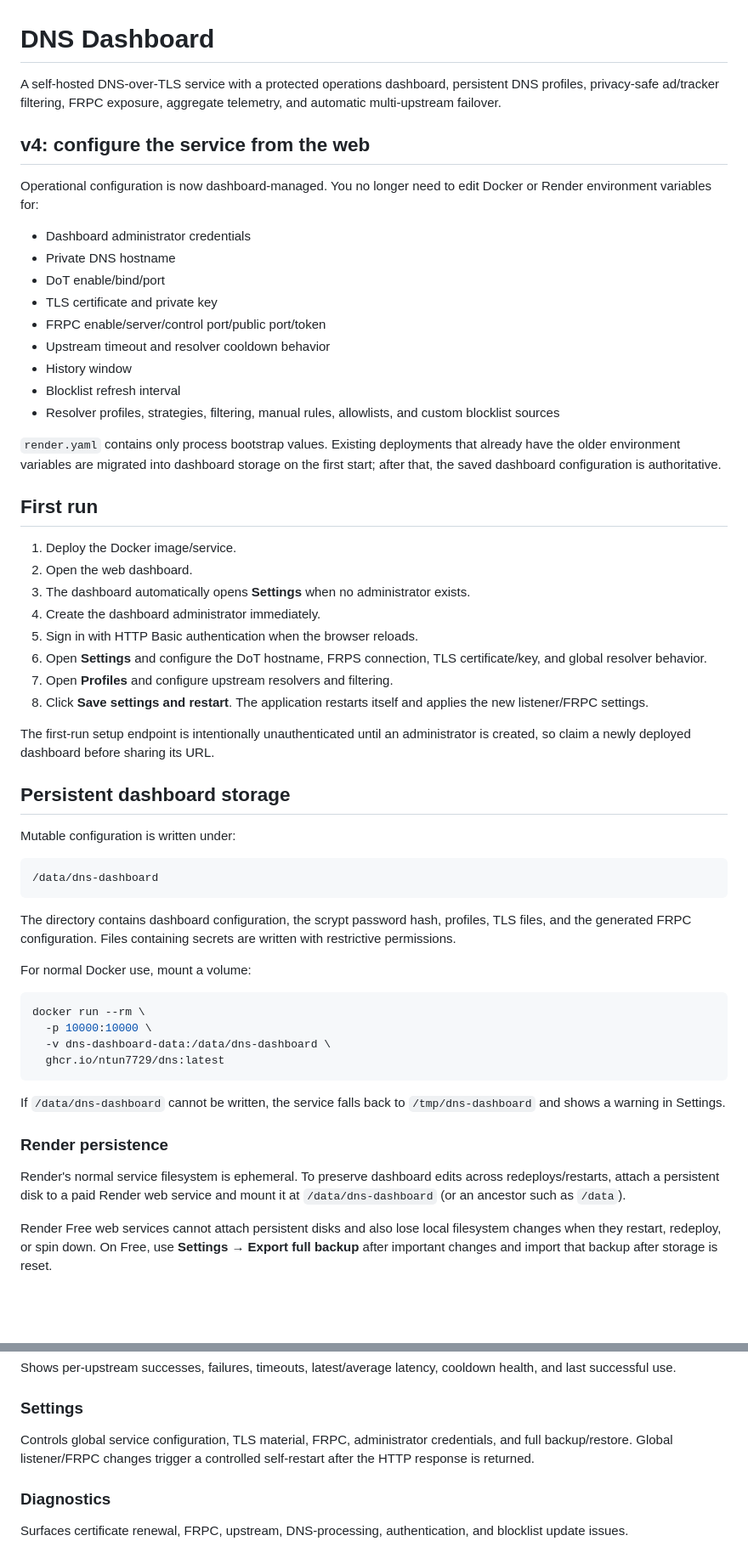
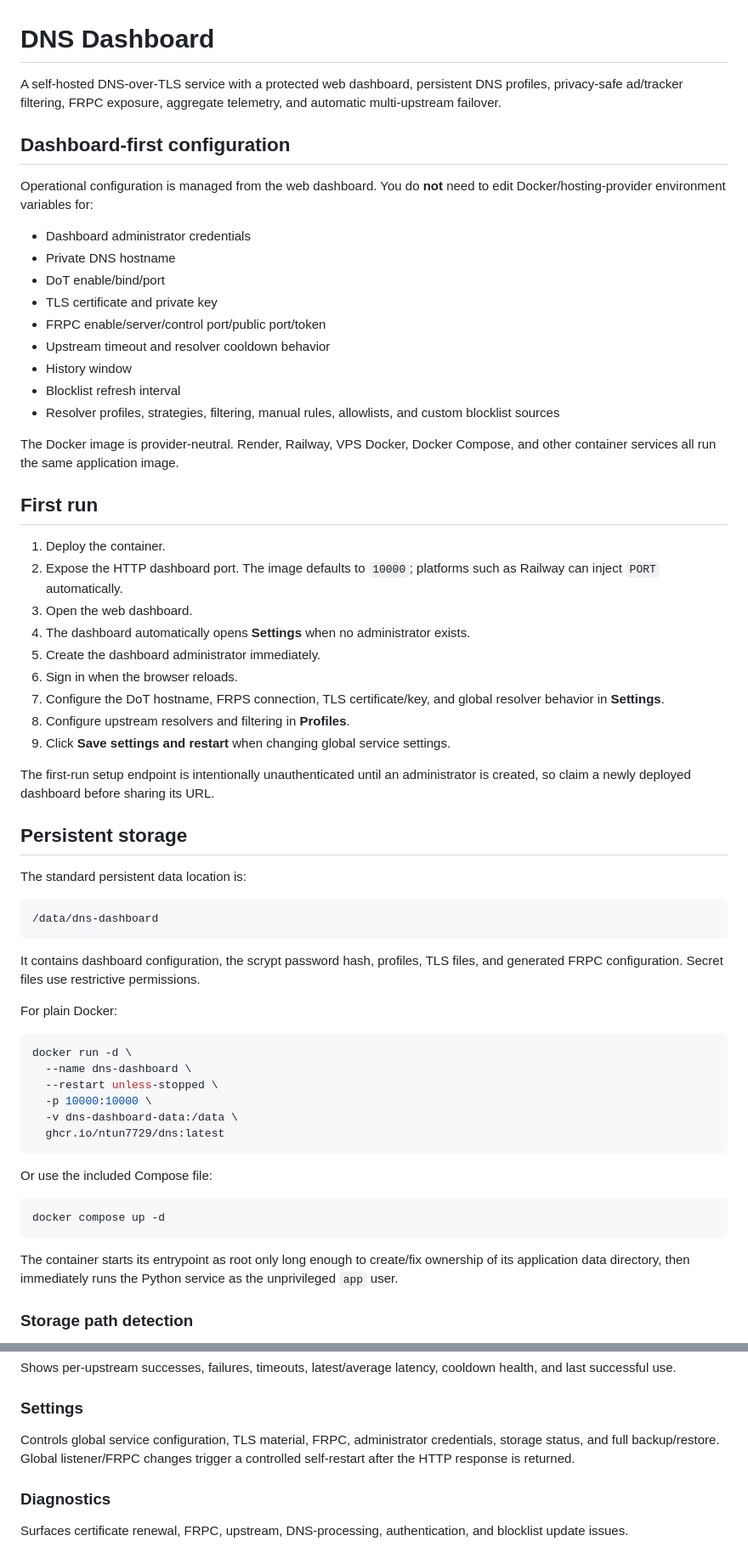
Before and after one commit to ntun7729/Dns, a Markdown page: README.md, 2 parts joined by grey strips. Shown at 85% size. GitHub-like rendering; blank space fills up the shorter version.

Commit message:
Document provider-neutral Docker deployment

````diff
--- a/README.md
+++ b/README.md
@@ -1,10 +1,10 @@
 # DNS Dashboard
 
-A self-hosted DNS-over-TLS service with a protected operations dashboard, persistent DNS profiles, privacy-safe ad/tracker filtering, FRPC exposure, aggregate telemetry, and automatic multi-upstream failover.
+A self-hosted DNS-over-TLS service with a protected web dashboard, persistent DNS profiles, privacy-safe ad/tracker filtering, FRPC exposure, aggregate telemetry, and automatic multi-upstream failover.
 
-## v4: configure the service from the web
+## Dashboard-first configuration
 
-Operational configuration is now dashboard-managed. You no longer need to edit Docker or Render environment variables for:
+Operational configuration is managed from the web dashboard. You do **not** need to edit Docker/hosting-provider environment variables for:
 
 - Dashboard administrator credentials
 - Private DNS hostname
@@ -16,45 +16,50 @@ Operational configuration is now dashboard-managed. You no longer need to edit D
 - Blocklist refresh interval
 - Resolver profiles, strategies, filtering, manual rules, allowlists, and custom blocklist sources
 
-`render.yaml` contains only process bootstrap values. Existing deployments that already have the older environment variables are migrated into dashboard storage on the first start; after that, the saved dashboard configuration is authoritative.
+The Docker image is provider-neutral. Render, Railway, VPS Docker, Docker Compose, and other container services all run the same application image.
 
 ## First run
 
-1. Deploy the Docker image/service.
-2. Open the web dashboard.
-3. The dashboard automatically opens **Settings** when no administrator exists.
-4. Create the dashboard administrator immediately.
-5. Sign in with HTTP Basic authentication when the browser reloads.
-6. Open **Settings** and configure the DoT hostname, FRPS connection, TLS certificate/key, and global resolver behavior.
-7. Open **Profiles** and configure upstream resolvers and filtering.
-8. Click **Save settings and restart**. The application restarts itself and applies the new listener/FRPC settings.
+1. Deploy the container.
+2. Expose the HTTP dashboard port. The image defaults to `10000`; platforms such as Railway can inject `PORT` automatically.
+3. Open the web dashboard.
+4. The dashboard automatically opens **Settings** when no administrator exists.
+5. Create the dashboard administrator immediately.
+6. Sign in when the browser reloads.
+7. Configure the DoT hostname, FRPS connection, TLS certificate/key, and global resolver behavior in **Settings**.
+8. Configure upstream resolvers and filtering in **Profiles**.
+9. Click **Save settings and restart** when changing global service settings.
 
 The first-run setup endpoint is intentionally unauthenticated until an administrator is created, so claim a newly deployed dashboard before sharing its URL.
 
-## Persistent dashboard storage
+## Persistent storage
 
-Mutable configuration is written under:
+The standard persistent data location is:
 
 ```text
 /data/dns-dashboard
 ```
 
-The directory contains dashboard configuration, the scrypt password hash, profiles, TLS files, and the generated FRPC configuration. Files containing secrets are written with restrictive permissions.
+It contains dashboard configuration, the scrypt password hash, profiles, TLS files, and generated FRPC configuration. Secret files use restrictive permissions.
 
-For normal Docker use, mount a volume:
+For plain Docker:
 
 ```bash
-docker run --rm \
+docker run -d \
+  --name dns-dashboard \
+  --restart unless-stopped \
   -p 10000:10000 \
-  -v dns-dashboard-data:/data/dns-dashboard \
+  -v dns-dashboard-data:/data \
   ghcr.io/ntun7729/dns:latest
 ```
 
-If `/data/dns-dashboard` cannot be written, the service falls back to `/tmp/dns-dashboard` and shows a warning in Settings.
+Or use the included Compose file:
 
-### Render persistence
+```bash
+docker compose up -d
+```
 
-Render's normal service filesystem is ephemeral. To preserve dashboard edits across redeploys/restarts, attach a persistent disk to a paid Render web service and mount it at `/data/dns-dashboard` (or an ancestor such as `/data`).
+The container starts its entrypoint as root only long enough to create/fix ownership of its application data directory, then immediately runs the Python service as the unprivileged `app` user.
 
-Render Free web services cannot attach persistent disks and also lose local filesystem changes when they restart, redeploy, or spin down. On Free, use **Settings → Export full backup** after important changes and import that backup after storage is reset.
+### Storage path detection
 
@@ -113,7 +168,7 @@ Shows per-upstream successes, failures, timeouts, latest/average latency, cooldo
 
 ### Settings
 
-Controls global service configuration, TLS material, FRPC, administrator credentials, and full backup/restore. Global listener/FRPC changes trigger a controlled self-restart after the HTTP response is returned.
+Controls global service configuration, TLS material, FRPC, administrator credentials, storage status, and full backup/restore. Global listener/FRPC changes trigger a controlled self-restart after the HTTP response is returned.
 
 ### Diagnostics
 
````
Also changed, not shown: other parts of README.md (+85 -61 lines).
